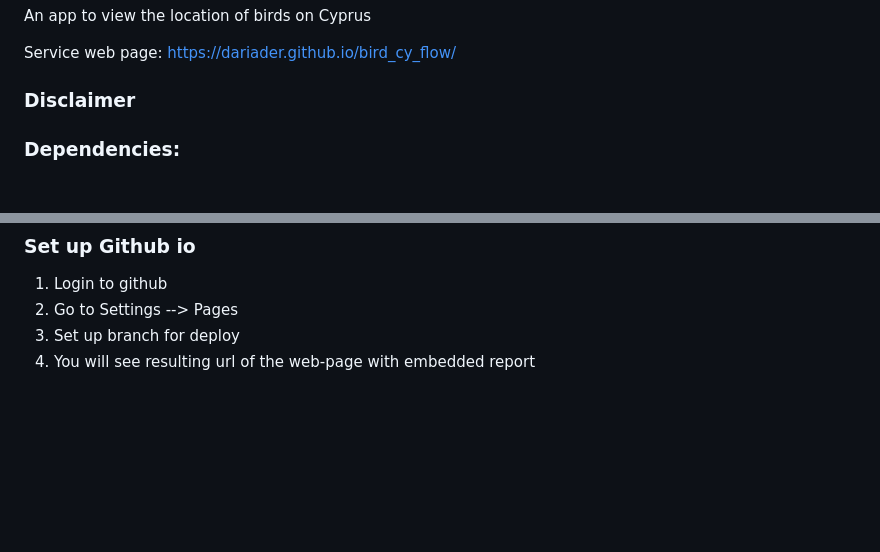
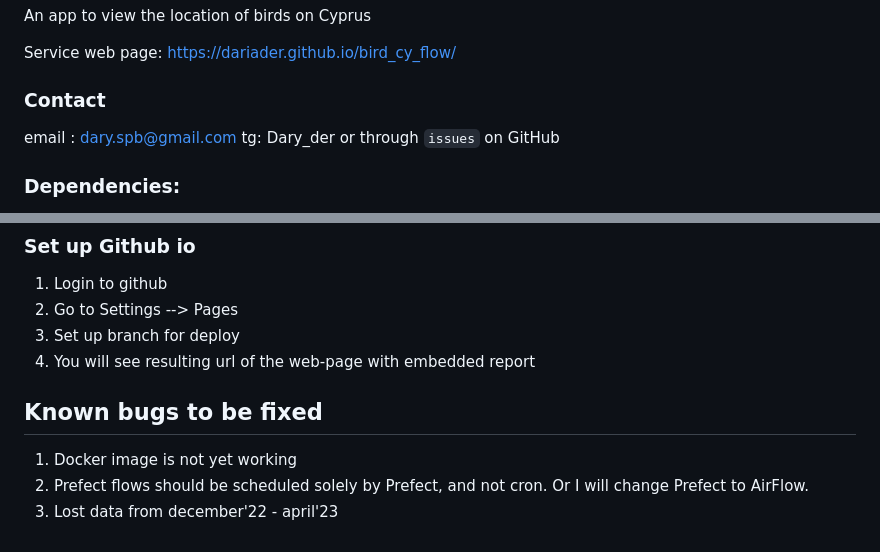
Before and after one commit to dariader/bird_cy_flow, a Markdown page: README.md, 2 parts joined by grey strips. GitHub-like rendering; blank space fills up the shorter version.

Commit message:
speedrun hotfixes

```diff
--- a/README.md
+++ b/README.md
@@ -4,7 +4,10 @@ An app to view the location of birds on Cyprus
 Service web page:
 https://dariader.github.io/bird_cy_flow/
 
-### Disclaimer
+### Contact
+email : dary.spb@gmail.com
+tg: Dary_der
+or through `issues` on GitHub
 
 ### Dependencies:
 
@@ -110,3 +113,10 @@ choose environment, set as trigger -- schedule, run each day at 12 (cron: 0 12 *
 2) Go to Settings --> Pages
 3) Set up branch for deploy
 4) You will see resulting url of the web-page with embedded report
+
+
+
+## Known bugs to be fixed
+1) Docker image is not yet working
+2) Prefect flows should be scheduled solely by Prefect, and not cron. Or I will change Prefect to AirFlow.
+3) Lost data from december'22 - april'23
```
